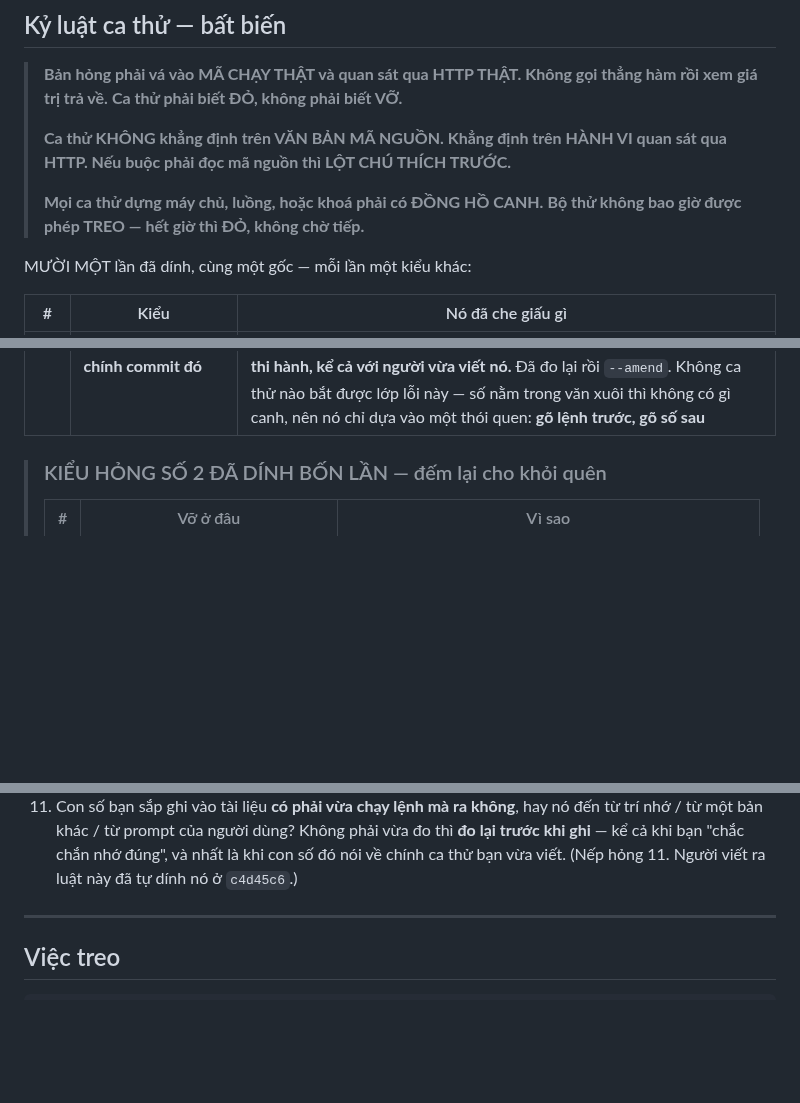
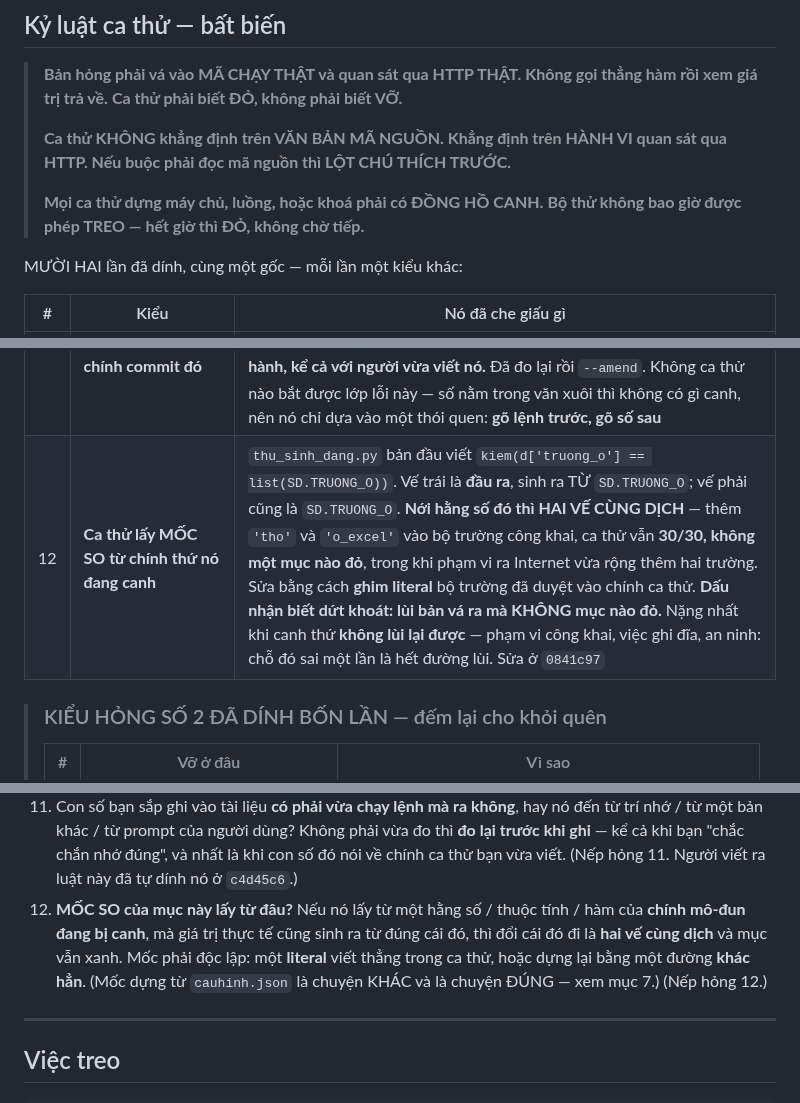
Before and after one commit to bjnnghe0/pm-xep-TKB, a Markdown page: CLAUDE.md, 3 parts joined by grey strips. Drawn GitHub-style; blank space fills up the shorter version.

Commit message:
Kỷ luật ca thử: nếp hỏng 12 — ca thử lấy MỐC SO từ chính thứ nó đang canh
thu_sinh_dang.py bản đầu viết:

    kiem(d['truong_o'] == list(SD.TRUONG_O), ...)

Vế trái là ĐẦU RA, sinh ra TỪ SD.TRUONG_O. Vế phải cũng là SD.TRUONG_O.
Nới hằng số đó thì HAI VẾ CÙNG DỊCH: thêm 'tho' và 'o_excel' vào bộ
trường công khai, ca thử vẫn 30/30, KHÔNG một mục nào đỏ — trong khi
phạm vi ra Internet vừa rộng thêm hai trường.

DẤU NHẬN BIẾT DỨT KHOÁT: lùi bản vá ra mà không mục nào đỏ.

Sửa bằng cách ghim LITERAL bộ trường đã duyệt vào chính ca thử. Ghim
literal ở đây không phạm luật "đừng ghim hằng số" (mục 7) — luật đó nói
về hằng số lấy từ cauhinh.json, tức DỮ LIỆU nhà trường. TRUONG_O là một
QUYẾT ĐỊNH về phạm vi công khai, và cả điểm của việc ghim là bắt người
nới nó phải đi hỏi lại nhà trường.

Nặng nhất khi canh thứ KHÔNG LÙI LẠI ĐƯỢC: phạm vi công khai, việc ghi
đĩa, an ninh. Chỗ đó sai một lần là hết đường lùi.

Thêm mục 12 vào danh sách kiểm cho ca thử mới: "MỐC SO của mục này lấy
từ đâu?" — kèm phân biệt với mục 7, vì hai mục nghe giống nhau mà nói
hai chuyện ngược nhau.

Co-Authored-By: Claude Opus 5 (1M context) <noreply@anthropic.com>

```diff
--- a/CLAUDE.md
+++ b/CLAUDE.md
@@ -1343,7 +1343,7 @@ khoá. **Giữ vì mỗi số đang chống lưng cho một quyết định**, g
 > **Mọi ca thử dựng máy chủ, luồng, hoặc khoá phải có ĐỒNG HỒ CANH.**
 > **Bộ thử không bao giờ được phép TREO — hết giờ thì ĐỎ, không chờ tiếp.**
 
-MƯỜI MỘT lần đã dính, cùng một gốc — mỗi lần một kiểu khác:
+MƯỜI HAI lần đã dính, cùng một gốc — mỗi lần một kiểu khác:
 
 | # | Kiểu | Nó đã che giấu gì |
 |---|---|---|
@@ -1358,6 +1358,7 @@ MƯỜI MỘT lần đã dính, cùng một gốc — mỗi lần một kiểu k
 | 9 | **Chốt canh TRẢ VỀ SỚM nên không bao giờ nhìn tới thứ nó canh** | `doc_tkb._duong_sheet()` `return` ngay khi khớp sheet đầu tiên, nên danh sách "các sheet khác" chỉ chứa những sheet đứng TRƯỚC nó — tức gần như luôn RỖNG. Sheet bị bỏ sót đúng là `THEO DÕI BÙ TBK`, sheet đứng sau `Khối 12` và là sheet **chứa lý do nghỉ**. Nếu Đợt 4 tin vào danh sách đó để lọc trước khi đăng thì nó đăng luôn thứ đáng lẽ phải chặn. Hàm vẫn trả đúng cái nó được hỏi (đường dẫn sheet), chỉ sai ở cái nó trả **kèm theo** — nên không ca thử nào về đường chính đỏ. Sửa ở `e312121` |
 | 10 | **Hai tệp thử khác nhau ở đúng chỗ khiến nhánh cần canh không bao giờ chạy tới** | Mục *"không cái nào bị đè"* của `thu_kho_tuan.py` **xanh cả khi đã bỏ hẳn vòng chống va chạm tên** — vì hai tệp thử có tên gốc khác nhau (`d.xlsx`, `e.xlsx`) nên tên đích vốn đã khác, vòng đó chưa bao giờ quay lấy một lần. Phải **ÉP** điều kiện va chạm: cùng tên gốc, cùng giây, và **truyền giây vào** (`khi=`) chứ không trông vào việc máy chạy đủ nhanh — ca thử phụ thuộc tốc độ máy là ca thử sẽ chớp đỏ trên máy của trường. Sửa ở `e312121` |
 | 11 | **Người viết tài liệu chống số cũ lại CHÉP SỐ CŨ vào chính commit đó** | Commit `c4d45c6` thêm ca thử mới và ghi bốn con số lùi-bản-vá vào phần "Trạng thái đã kiểm chứng". Bốn số đó **lấy từ trí nhớ** của một lần đo trên bản **khác** (113 mục), trong khi commit ấy là bản **100 mục**. Đo lại thì **một số sai** (97 chứ không phải 96). Trớ trêu ở chỗ: commit ngay trước đó vừa dựng cả mục *"Số đếm — ĐỪNG CHÉP, HÃY ĐẾM"*. **Luật viết ra không tự thi hành, kể cả với người vừa viết nó.** Đã đo lại rồi `--amend`. Không ca thử nào bắt được lớp lỗi này — số nằm trong văn xuôi thì không có gì canh, nên nó chỉ dựa vào một thói quen: **gõ lệnh trước, gõ số sau** |
+| 12 | **Ca thử lấy MỐC SO từ chính thứ nó đang canh** | `thu_sinh_dang.py` bản đầu viết `kiem(d['truong_o'] == list(SD.TRUONG_O))`. Vế trái là **đầu ra**, sinh ra TỪ `SD.TRUONG_O`; vế phải cũng là `SD.TRUONG_O`. **Nới hằng số đó thì HAI VẾ CÙNG DỊCH** — thêm `'tho'` và `'o_excel'` vào bộ trường công khai, ca thử vẫn **30/30, không một mục nào đỏ**, trong khi phạm vi ra Internet vừa rộng thêm hai trường. Sửa bằng cách **ghim literal** bộ trường đã duyệt vào chính ca thử. **Dấu nhận biết dứt khoát: lùi bản vá ra mà KHÔNG mục nào đỏ.** Nặng nhất khi canh thứ **không lùi lại được** — phạm vi công khai, việc ghi đĩa, an ninh: chỗ đó sai một lần là hết đường lùi. Sửa ở `0841c97` |
 
 > ### KIỂU HỎNG SỐ 2 ĐÃ DÍNH BỐN LẦN — đếm lại cho khỏi quên
 >
@@ -1430,6 +1431,12 @@ MƯỜI MỘT lần đã dính, cùng một gốc — mỗi lần một kiểu k
    vừa đo thì **đo lại trước khi ghi** — kể cả khi bạn "chắc chắn nhớ đúng",
    và nhất là khi con số đó nói về chính ca thử bạn vừa viết.
    (Nếp hỏng 11. Người viết ra luật này đã tự dính nó ở `c4d45c6`.)
+12. **MỐC SO của mục này lấy từ đâu?** Nếu nó lấy từ một hằng số / thuộc
+   tính / hàm của **chính mô-đun đang bị canh**, mà giá trị thực tế cũng sinh
+   ra từ đúng cái đó, thì đổi cái đó đi là **hai vế cùng dịch** và mục vẫn
+   xanh. Mốc phải độc lập: một **literal** viết thẳng trong ca thử, hoặc dựng
+   lại bằng một đường **khác hẳn**. (Mốc dựng từ `cauhinh.json` là chuyện
+   KHÁC và là chuyện ĐÚNG — xem mục 7.) (Nếp hỏng 12.)
 
 ---
 
```
